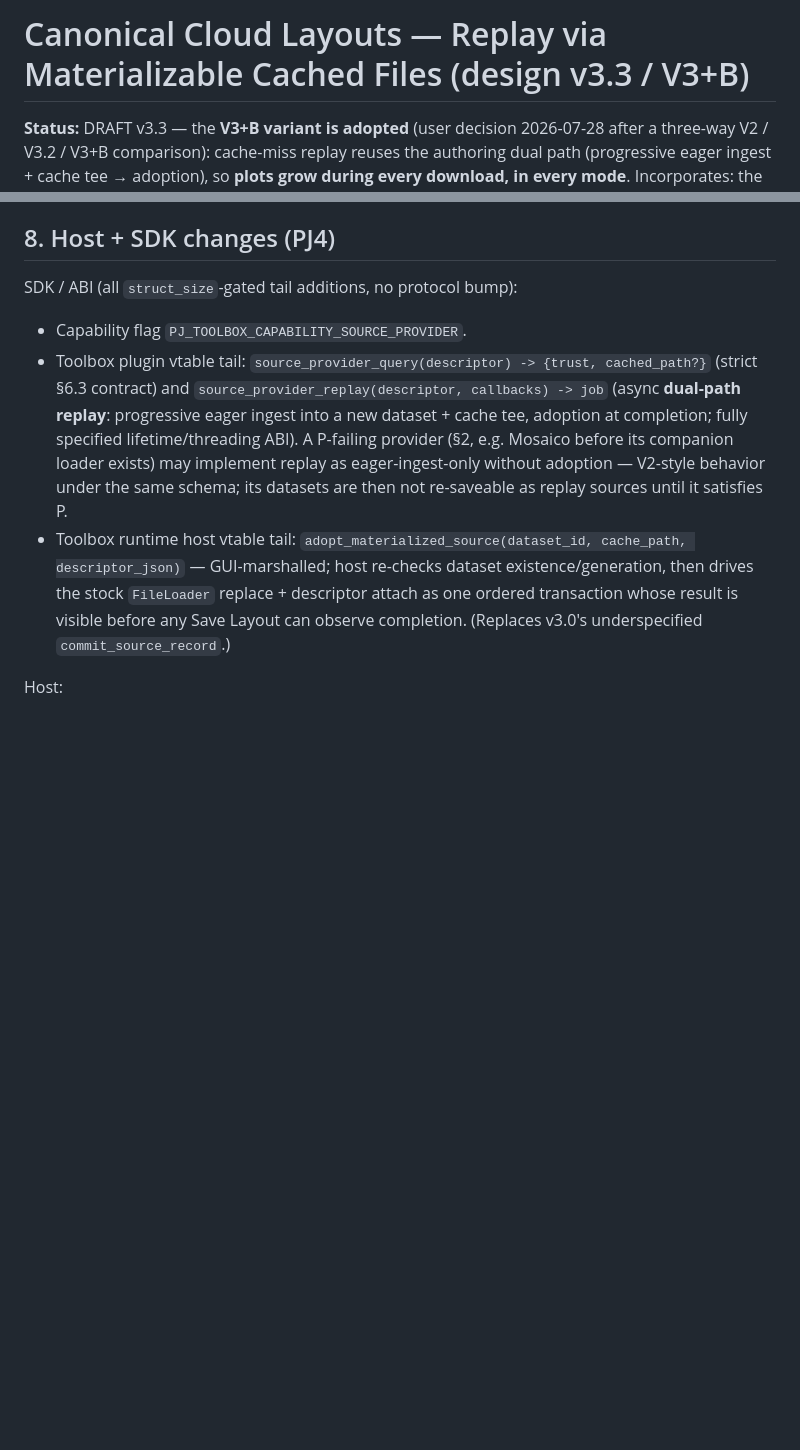
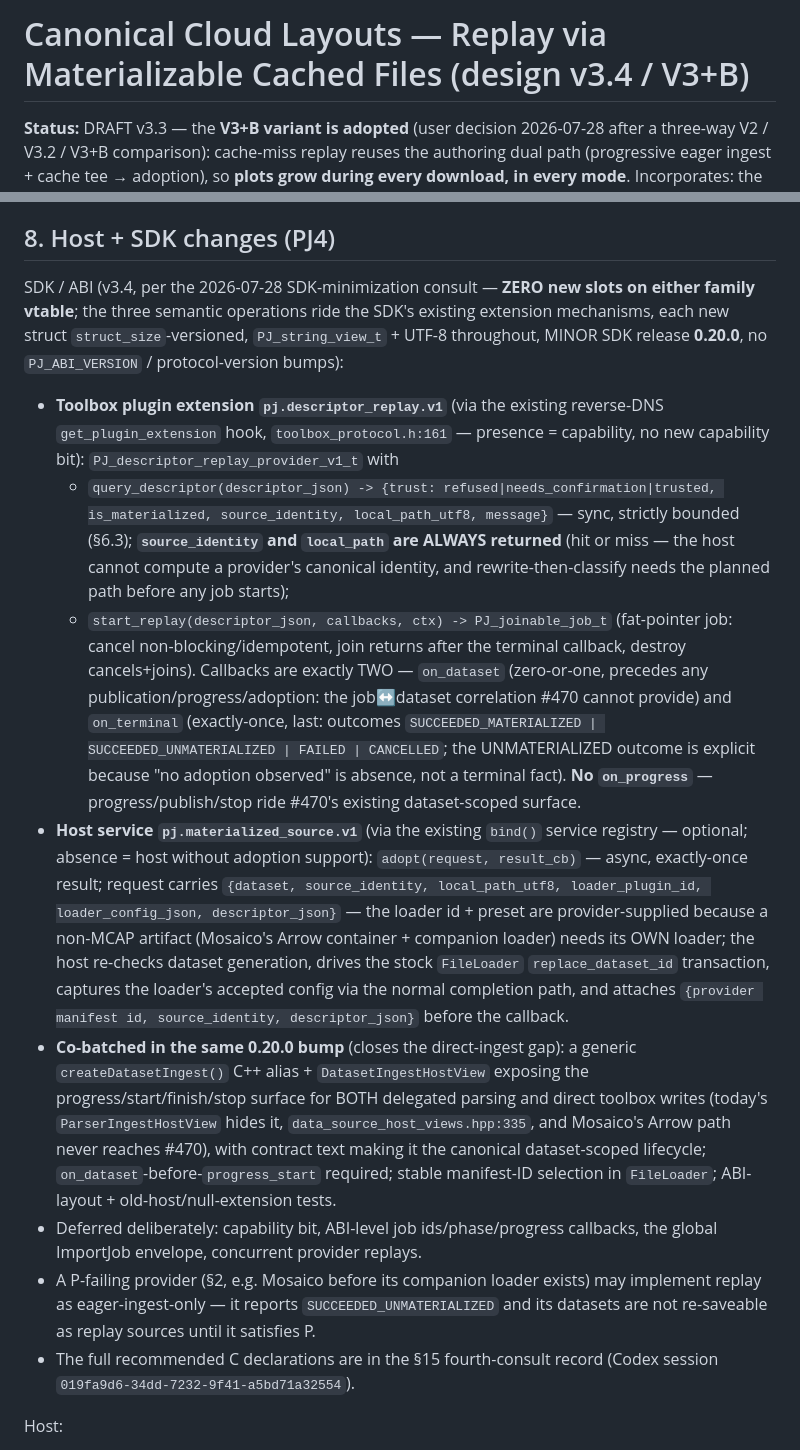
Before and after one commit to PlotJuggler/pj-mcap-server, a Markdown page: docs/canonical-layout-replay.md, 2 parts joined by grey strips. Rendered like a GitHub page; blank space fills up the shorter version.

Commit message:
docs(layout-replay): v3.4 — zero-vtable-slot SDK design (extension + service routing)
Fourth Codex consult under the owner's SDK-minimization principle. The
three semantic operations stay (proven irreducible) but ride existing
SDK mechanisms: toolbox extension pj.descriptor_replay.v1
(query_descriptor + start_replay, two-callback joinable job) via
get_plugin_extension, and host service pj.materialized_source.v1
(adopt) via the bind() service registry — no family-vtable growth, no
capability bit. Adoption request gains loader_plugin_id/config +
source_identity (companion-loader generality); SUCCEEDED_UNMATERIALIZED
is an explicit outcome; DatasetIngestHostView co-batched to close the
direct-ingest #470 gap; SDK bump = MINOR 0.20.0.

Co-Authored-By: Claude Fable 5 <noreply@anthropic.com>

```diff
--- a/docs/canonical-layout-replay.md
+++ b/docs/canonical-layout-replay.md
@@ -1,4 +1,4 @@
-# Canonical Cloud Layouts — Replay via Materializable Cached Files (design v3.3 / V3+B)
+# Canonical Cloud Layouts — Replay via Materializable Cached Files (design v3.4 / V3+B)
 
 **Status:** DRAFT v3.3 — the **V3+B variant is adopted** (user decision 2026-07-28 after a
 three-way V2 / V3.2 / V3+B comparison): cache-miss replay reuses the authoring dual path
@@ -366,21 +366,50 @@ root. Inherent to shareable layouts; a sharing-policy note, not a mechanism fix.
 
 ## 8. Host + SDK changes (PJ4)
 
-SDK / ABI (all `struct_size`-gated tail additions, no protocol bump):
+SDK / ABI (v3.4, per the 2026-07-28 SDK-minimization consult — **ZERO new slots on either
+family vtable**; the three semantic operations ride the SDK's existing extension mechanisms,
+each new struct `struct_size`-versioned, `PJ_string_view_t` + UTF-8 throughout, MINOR SDK
+release **0.20.0**, no `PJ_ABI_VERSION` / protocol-version bumps):
 
-- Capability flag `PJ_TOOLBOX_CAPABILITY_SOURCE_PROVIDER`.
-- Toolbox plugin vtable tail: `source_provider_query(descriptor) -> {trust, cached_path?}`
-  (strict §6.3 contract) and `source_provider_replay(descriptor, callbacks) -> job` (async
-  **dual-path replay**: progressive eager ingest into a new dataset + cache tee, adoption at
-  completion; fully specified lifetime/threading ABI). A P-failing provider (§2, e.g. Mosaico
-  before its companion loader exists) may implement replay as eager-ingest-only without
-  adoption — V2-style behavior under the same schema; its datasets are then not re-saveable
-  as replay sources until it satisfies P.
-- Toolbox runtime host vtable tail: `adopt_materialized_source(dataset_id, cache_path,
-  descriptor_json)` — GUI-marshalled; host re-checks dataset existence/generation, then drives
-  the stock `FileLoader` replace + descriptor attach as one ordered transaction whose result is
-  visible before any Save Layout can observe completion. (Replaces v3.0's underspecified
-  `commit_source_record`.)
+- **Toolbox plugin extension `pj.descriptor_replay.v1`** (via the existing reverse-DNS
+  `get_plugin_extension` hook, `toolbox_protocol.h:161` — presence = capability, no new
+  capability bit): `PJ_descriptor_replay_provider_v1_t` with
+  - `query_descriptor(descriptor_json) -> {trust: refused|needs_confirmation|trusted,
+    is_materialized, source_identity, local_path_utf8, message}` — sync, strictly bounded
+    (§6.3); **`source_identity` and `local_path` are ALWAYS returned** (hit or miss — the
+    host cannot compute a provider's canonical identity, and rewrite-then-classify needs
+    the planned path before any job starts);
+  - `start_replay(descriptor_json, callbacks, ctx) -> PJ_joinable_job_t` (fat-pointer job:
+    cancel non-blocking/idempotent, join returns after the terminal callback, destroy
+    cancels+joins). Callbacks are exactly TWO — `on_dataset` (zero-or-one, precedes any
+    publication/progress/adoption: the job↔dataset correlation #470 cannot provide) and
+    `on_terminal` (exactly-once, last: outcomes `SUCCEEDED_MATERIALIZED |
+    SUCCEEDED_UNMATERIALIZED | FAILED | CANCELLED`; the UNMATERIALIZED outcome is explicit
+    because "no adoption observed" is absence, not a terminal fact). **No `on_progress`** —
+    progress/publish/stop ride #470's existing dataset-scoped surface.
+- **Host service `pj.materialized_source.v1`** (via the existing `bind()` service registry —
+  optional; absence = host without adoption support): `adopt(request, result_cb)` — async,
+  exactly-once result; request carries `{dataset, source_identity, local_path_utf8,
+  loader_plugin_id, loader_config_json, descriptor_json}` — the loader id + preset are
+  provider-supplied because a non-MCAP artifact (Mosaico's Arrow container + companion
+  loader) needs its OWN loader; the host re-checks dataset generation, drives the stock
+  `FileLoader` `replace_dataset_id` transaction, captures the loader's accepted config via
+  the normal completion path, and attaches `{provider manifest id, source_identity,
+  descriptor_json}` before the callback.
+- **Co-batched in the same 0.20.0 bump** (closes the direct-ingest gap): a generic
+  `createDatasetIngest()` C++ alias + `DatasetIngestHostView` exposing the
+  progress/start/finish/stop surface for BOTH delegated parsing and direct toolbox writes
+  (today's `ParserIngestHostView` hides it, `data_source_host_views.hpp:335`, and Mosaico's
+  Arrow path never reaches #470), with contract text making it the canonical dataset-scoped
+  lifecycle; `on_dataset`-before-`progress_start` required; stable manifest-ID selection in
+  `FileLoader`; ABI-layout + old-host/null-extension tests.
+- Deferred deliberately: capability bit, ABI-level job ids/phase/progress callbacks, the
+  global ImportJob envelope, concurrent provider replays.
+- A P-failing provider (§2, e.g. Mosaico before its companion loader exists) may implement
+  replay as eager-ingest-only — it reports `SUCCEEDED_UNMATERIALIZED` and its datasets are
+  not re-saveable as replay sources until it satisfies P.
+- The full recommended C declarations are in the §15 fourth-consult record (Codex session
+  `019fa9d6-34dd-7232-9f41-a5bd71a32554`).
 
 Host:
 
```
Also changed, not shown: other parts of docs/canonical-layout-replay.md (+24 -0 lines).
